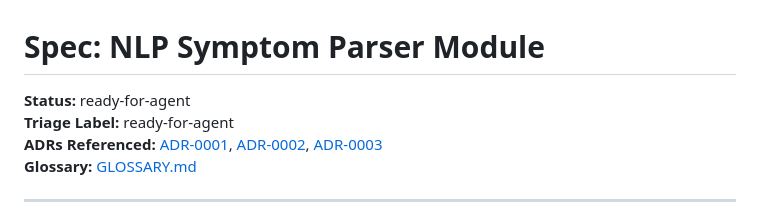
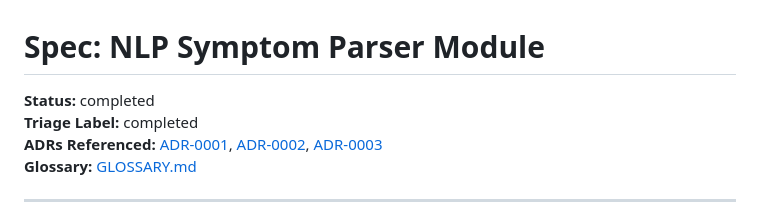
Before and after one commit to indunil-jay/canivue-api, a Markdown page: .scratch/symptom-nlp/spec.md, the part around the change. GitHub-like rendering.

Commit message:
docs(nlp): update symptom parser spec status to completed

```diff
--- a/.scratch/symptom-nlp/spec.md
+++ b/.scratch/symptom-nlp/spec.md
@@ -1,7 +1,7 @@
 # Spec: NLP Symptom Parser Module
 
-**Status:** ready-for-agent
-**Triage Label:** ready-for-agent
+**Status:** completed
+**Triage Label:** completed
 **ADRs Referenced:** [ADR-0001](file:///C:/Users/indun/OneDrive/Desktop/canivue-api/docs/adr/0001-modular-monolith-clean-architecture.md), [ADR-0002](file:///C:/Users/indun/OneDrive/Desktop/canivue-api/docs/adr/0002-nlp-symptom-parser-architecture.md), [ADR-0003](file:///C:/Users/indun/OneDrive/Desktop/canivue-api/docs/adr/0003-clinical-safety-guardrails-and-negation.md)
 **Glossary:** [GLOSSARY.md](file:///C:/Users/indun/OneDrive/Desktop/canivue-api/GLOSSARY.md)
 
```
Also changed, not shown: docs/specs/symptom-nlp-spec.md (+1 -1 lines).
